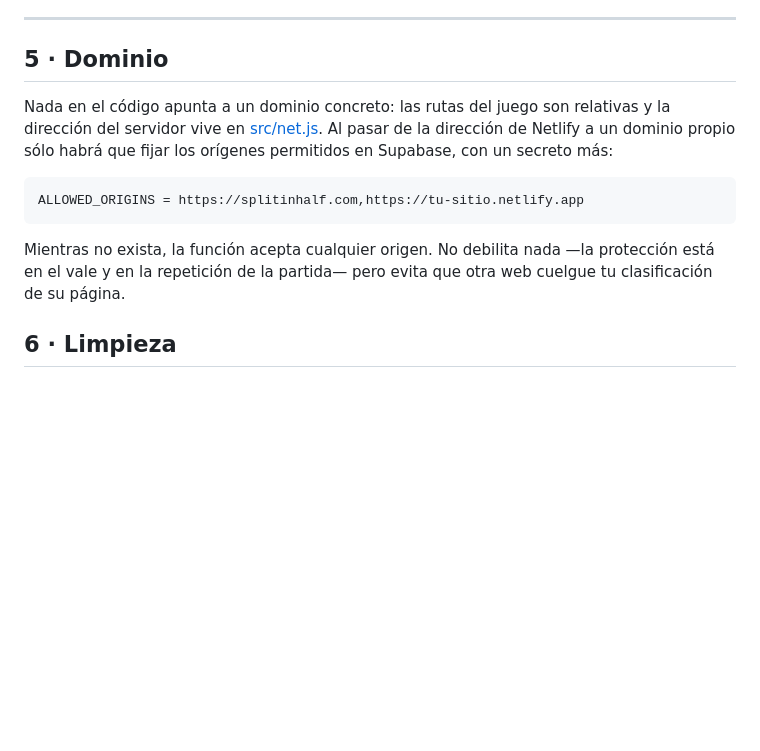
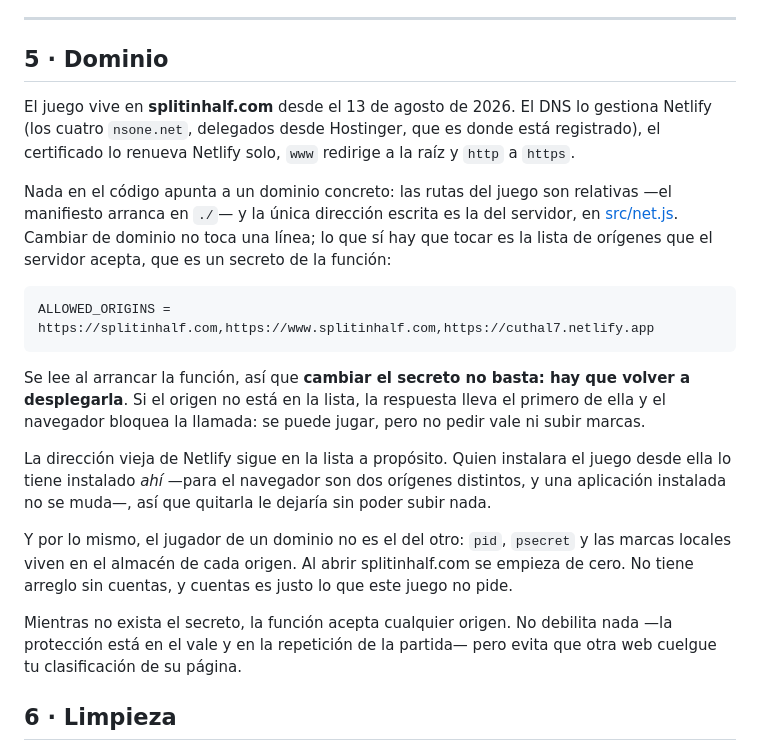
Before and after one commit to vmoren12/cuthalf, a Markdown page: DATOS.md, the part around the change. GitHub-like rendering; blank space fills up the shorter version.

Commit message:
El juego vive en splitinhalf.com
Sólo documentación: el código no ha necesitado un cambio, que era el
objetivo de tener las rutas relativas y una sola dirección escrita —la
del servidor, en net.js.

Lo que sí ha hecho falta está fuera del repositorio y por eso se
apunta: el DNS delegado en Netlify desde Hostinger, y sobre todo la
lista de orígenes de la función, que se lee al arrancar y no se entera
de un secreto nuevo hasta que se la vuelve a desplegar.

Queda escrito también por qué la dirección vieja sigue en la lista:
para el navegador son dos orígenes, así que quien instaló el juego
desde Netlify lo tiene instalado allí y con otra identidad. Se empieza
de cero al cambiar de dominio, y eso no se arregla sin cuentas.

Co-Authored-By: Claude Opus 5 <noreply@anthropic.com>

````diff
--- a/DATOS.md
+++ b/DATOS.md
@@ -204,18 +204,39 @@ fórmula ahí, hay que desplegar el servidor a la vez.
 
 ## 5 · Dominio
 
+El juego vive en **splitinhalf.com** desde el 13 de agosto de 2026. El
+DNS lo gestiona Netlify (los cuatro `nsone.net`, delegados desde
+Hostinger, que es donde está registrado), el certificado lo renueva
+Netlify solo, `www` redirige a la raíz y `http` a `https`.
+
 Nada en el código apunta a un dominio concreto: las rutas del juego son
-relativas y la dirección del servidor vive en [src/net.js](src/net.js).
-Al pasar de la dirección de Netlify a un dominio propio sólo habrá que
-fijar los orígenes permitidos en Supabase, con un secreto más:
+relativas —el manifiesto arranca en `./`— y la única dirección escrita
+es la del servidor, en [src/net.js](src/net.js). Cambiar de dominio no
+toca una línea; lo que sí hay que tocar es la lista de orígenes que el
+servidor acepta, que es un secreto de la función:
 
 ```
-ALLOWED_ORIGINS = https://splitinhalf.com,https://tu-sitio.netlify.app
+ALLOWED_ORIGINS = https://splitinhalf.com,https://www.splitinhalf.com,https://cuthal7.netlify.app
 ```
 
-Mientras no exista, la función acepta cualquier origen. No debilita
-nada —la protección está en el vale y en la repetición de la partida—
-pero evita que otra web cuelgue tu clasificación de su página.
+Se lee al arrancar la función, así que **cambiar el secreto no basta:
+hay que volver a desplegarla**. Si el origen no está en la lista, la
+respuesta lleva el primero de ella y el navegador bloquea la llamada:
+se puede jugar, pero no pedir vale ni subir marcas.
+
+La dirección vieja de Netlify sigue en la lista a propósito. Quien
+instalara el juego desde ella lo tiene instalado *ahí* —para el
+navegador son dos orígenes distintos, y una aplicación instalada no se
+muda—, así que quitarla le dejaría sin poder subir nada.
+
+Y por lo mismo, el jugador de un dominio no es el del otro: `pid`,
+`psecret` y las marcas locales viven en el almacén de cada origen. Al
+abrir splitinhalf.com se empieza de cero. No tiene arreglo sin cuentas,
+y cuentas es justo lo que este juego no pide.
+
+Mientras no exista el secreto, la función acepta cualquier origen. No
+debilita nada —la protección está en el vale y en la repetición de la
+partida— pero evita que otra web cuelgue tu clasificación de su página.
 
 ## 6 · Limpieza
 
````
Also changed, not shown: CLAUDE.md (+3 -1 lines).
